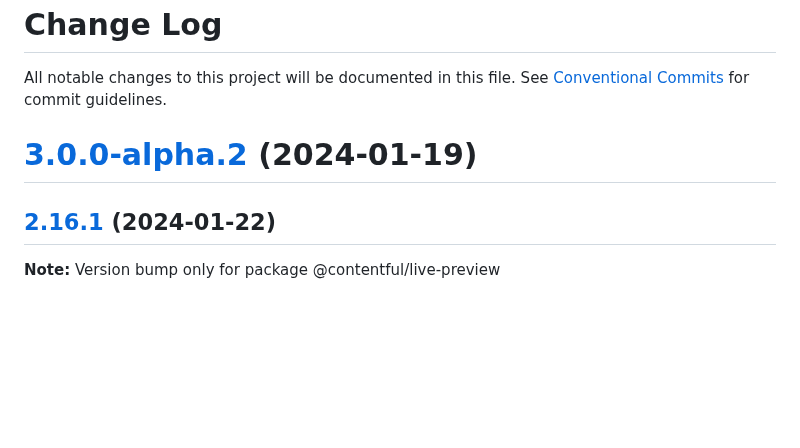
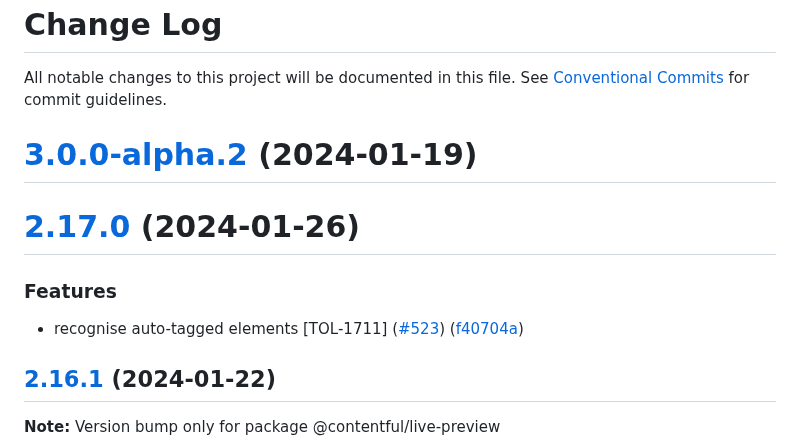
Before and after one commit to contentful/live-preview, a Markdown page: packages/live-preview-sdk/CHANGELOG.md, the part around the change. Drawn GitHub-style; blank space fills up the shorter version.

Commit message:
chore(release): updated release notes and package versions [ci skip]
 - @contentful/live-preview@2.17.0

```diff
--- a/packages/live-preview-sdk/CHANGELOG.md
+++ b/packages/live-preview-sdk/CHANGELOG.md
@@ -4,6 +4,17 @@ All notable changes to this project will be documented in this file.
 See [Conventional Commits](https://conventionalcommits.org) for commit guidelines.
 
 # [3.0.0-alpha.2](https://github.com/contentful/live-preview/compare/@contentful/live-preview@3.0.0-alpha.1...@contentful/live-preview@3.0.0-alpha.2) (2024-01-19)
+# [2.17.0](https://github.com/contentful/live-preview/compare/@contentful/live-preview@2.16.1...@contentful/live-preview@2.17.0) (2024-01-26)
+
+
+### Features
+
+* recognise auto-tagged elements [TOL-1711] ([#523](https://github.com/contentful/live-preview/issues/523)) ([f40704a](https://github.com/contentful/live-preview/commit/f40704aeb10a2c2749402e6fb47c52af85775afe))
+
+
+
+
+
 ## [2.16.1](https://github.com/contentful/live-preview/compare/@contentful/live-preview@2.16.0...@contentful/live-preview@2.16.1) (2024-01-22)
 
 **Note:** Version bump only for package @contentful/live-preview
```
